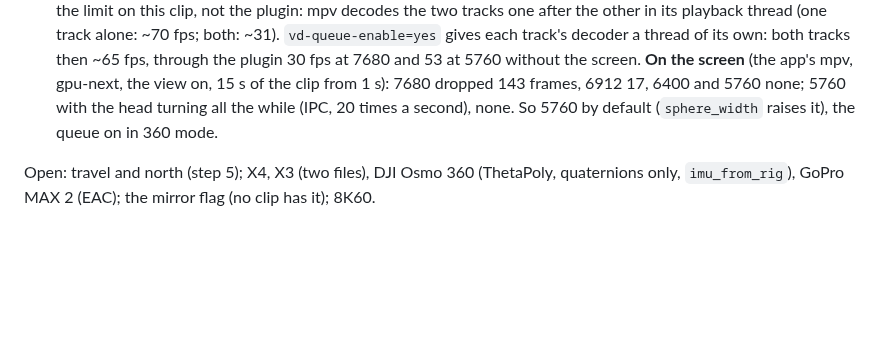
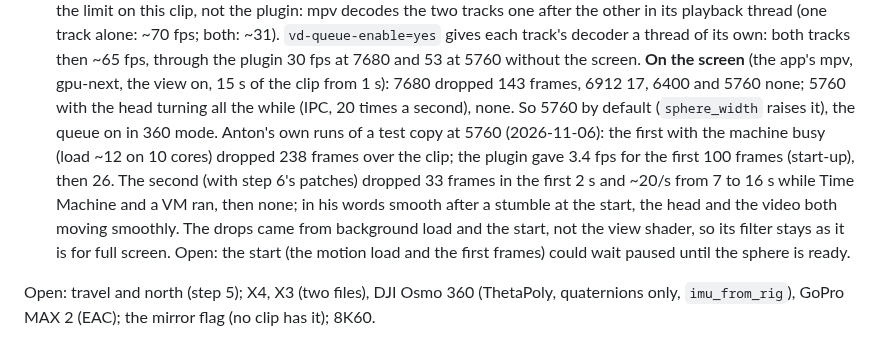
Before and after one commit to anton-belkin/ActionFootagePlayer, a Markdown page: docs/360-implementation-plan.md, the part around the change. GitHub-like rendering; blank space fills up the shorter version.

Commit message:
docs: step 4, Anton's runs of the test copy: drops from background load and the start, smooth after
Co-Authored-By: Claude Opus 5.5 <noreply@anthropic.com>

```diff
--- a/docs/360-implementation-plan.md
+++ b/docs/360-implementation-plan.md
@@ -198,7 +198,13 @@ What was checked:
   tracks then ~65 fps, through the plugin 30 fps at 7680 and 53 at 5760 without the screen. **On the screen** (the
   app's mpv, gpu-next, the view on, 15 s of the clip from 1 s): 7680 dropped 143 frames, 6912 17, 6400 and 5760
   none; 5760 with the head turning all the while (IPC, 20 times a second), none. So 5760 by default
-  (`sphere_width` raises it), the queue on in 360 mode.
+  (`sphere_width` raises it), the queue on in 360 mode. Anton's own runs of a test copy at 5760 (2026-11-06): the
+  first with the machine busy (load ~12 on 10 cores) dropped 238 frames over the clip; the plugin gave 3.4 fps for
+  the first 100 frames (start-up), then 26. The second (with step 6's patches) dropped 33 frames in the first 2 s
+  and ~20/s from 7 to 16 s while Time Machine and a VM ran, then none; in his words smooth after a stumble at the
+  start, the head and the video both moving smoothly. The drops came from background load and the start, not the
+  view shader, so its filter stays as it is for full screen. Open: the start (the motion load and the first
+  frames) could wait paused until the sphere is ready.
 
 Open: travel and north (step 5); X4, X3 (two files), DJI
 Osmo 360 (ThetaPoly, quaternions only, `imu_from_rig`), GoPro MAX 2 (EAC); the mirror flag (no clip has it); 8K60.
```
